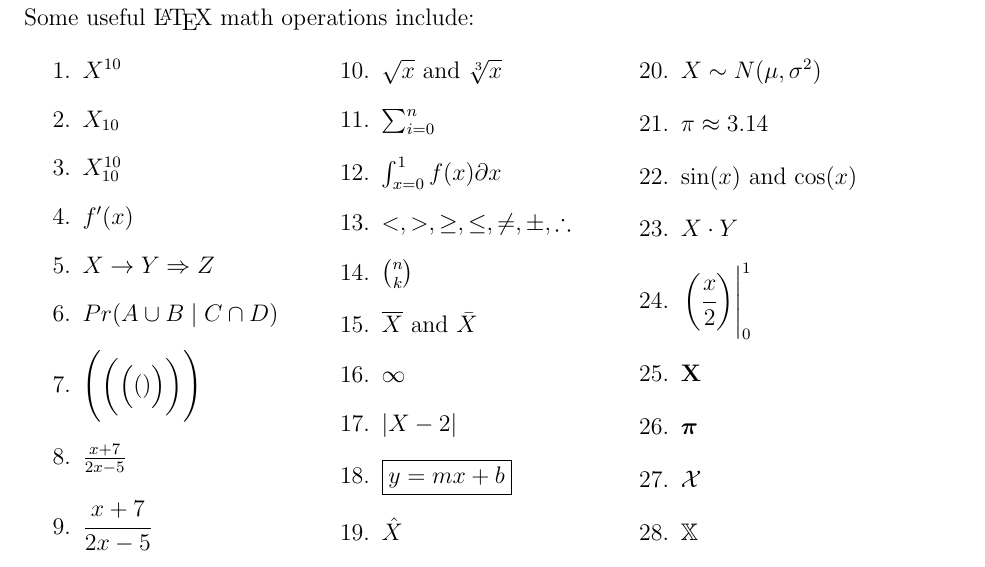
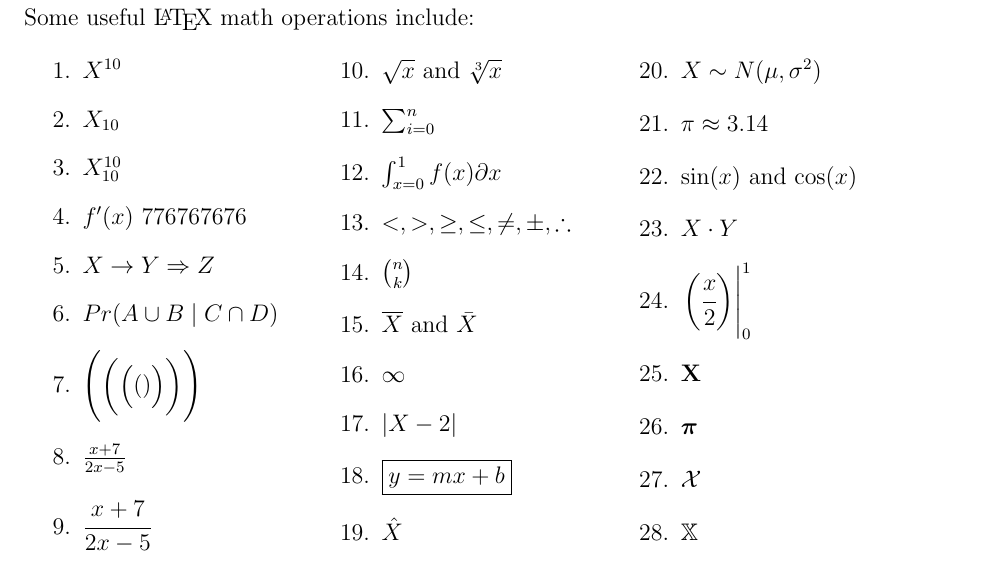
Before and after one commit to BradyRippon/Git.Overleaf, a LaTeX document (main.tex): part of page 3 of 6, cut so that both start at the same text. Compiled offline with pdfLaTeX.

Commit message:
Update on Overleaf.

```diff
--- a/main.tex
+++ b/main.tex
@@ -248,7 +248,7 @@ Some useful \LaTeX\text{} math operations include:
 % 3. %
 \item $X_{10}^{10}$
 % 4. %
-\item $f'(x)$
+\item $f'(x)$ 776767676
 % 5. %
 \item $X \rightarrow Y \Rightarrow Z$
 % 6. %
```
